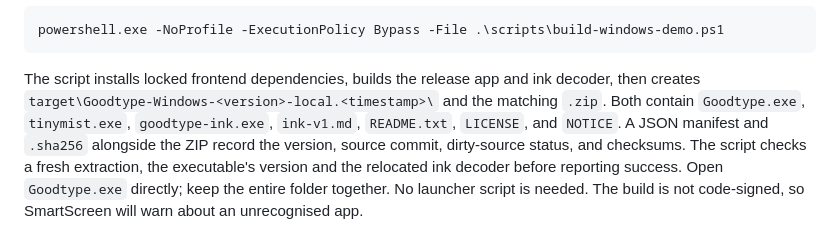
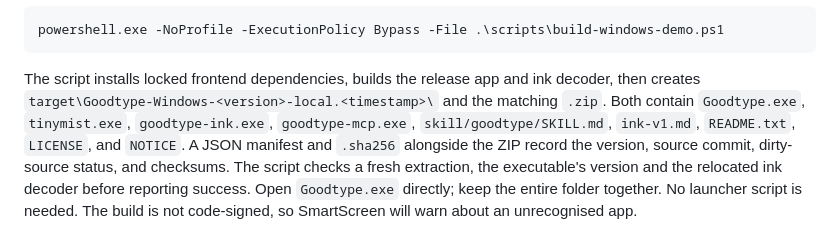
Before and after one commit to Just8it/Goodtype, a Markdown page: README.md, the part around the change. GitHub-like rendering.

Commit message:
Document bundled AI files

```diff
--- a/README.md
+++ b/README.md
@@ -142,7 +142,8 @@ powershell.exe -NoProfile -ExecutionPolicy Bypass -File .\scripts\build-windows-
 
 The script installs locked frontend dependencies, builds the release app and ink decoder, then
 creates `target\Goodtype-Windows-<version>-local.<timestamp>\` and the matching `.zip`.
-Both contain `Goodtype.exe`, `tinymist.exe`, `goodtype-ink.exe`, `ink-v1.md`, `README.txt`,
+Both contain `Goodtype.exe`, `tinymist.exe`, `goodtype-ink.exe`, `goodtype-mcp.exe`,
+`skill/goodtype/SKILL.md`, `ink-v1.md`, `README.txt`,
 `LICENSE`, and `NOTICE`. A JSON manifest and `.sha256` alongside the ZIP record the version,
 source commit, dirty-source status, and checksums. The script checks a fresh extraction,
 the executable's version and the relocated ink decoder before reporting success.
```
